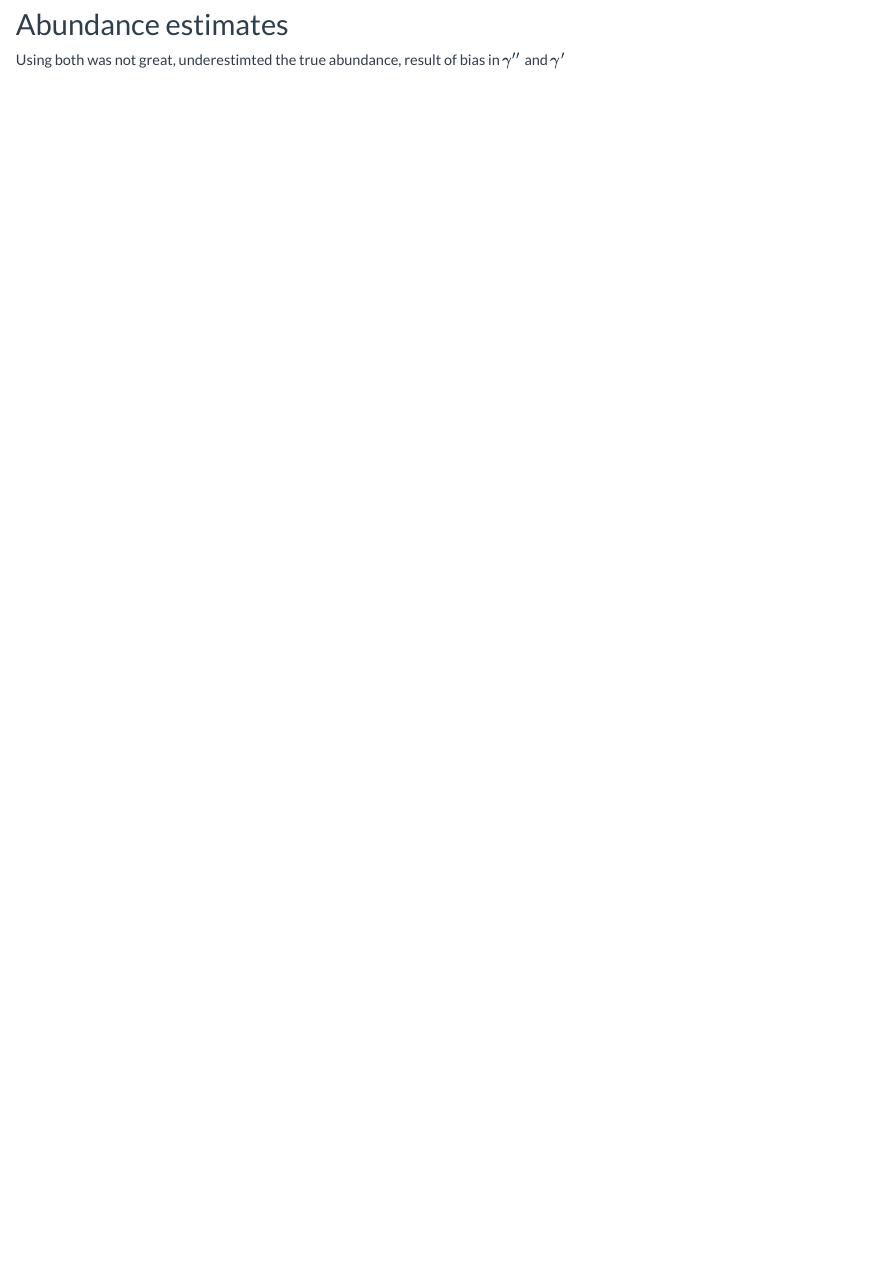
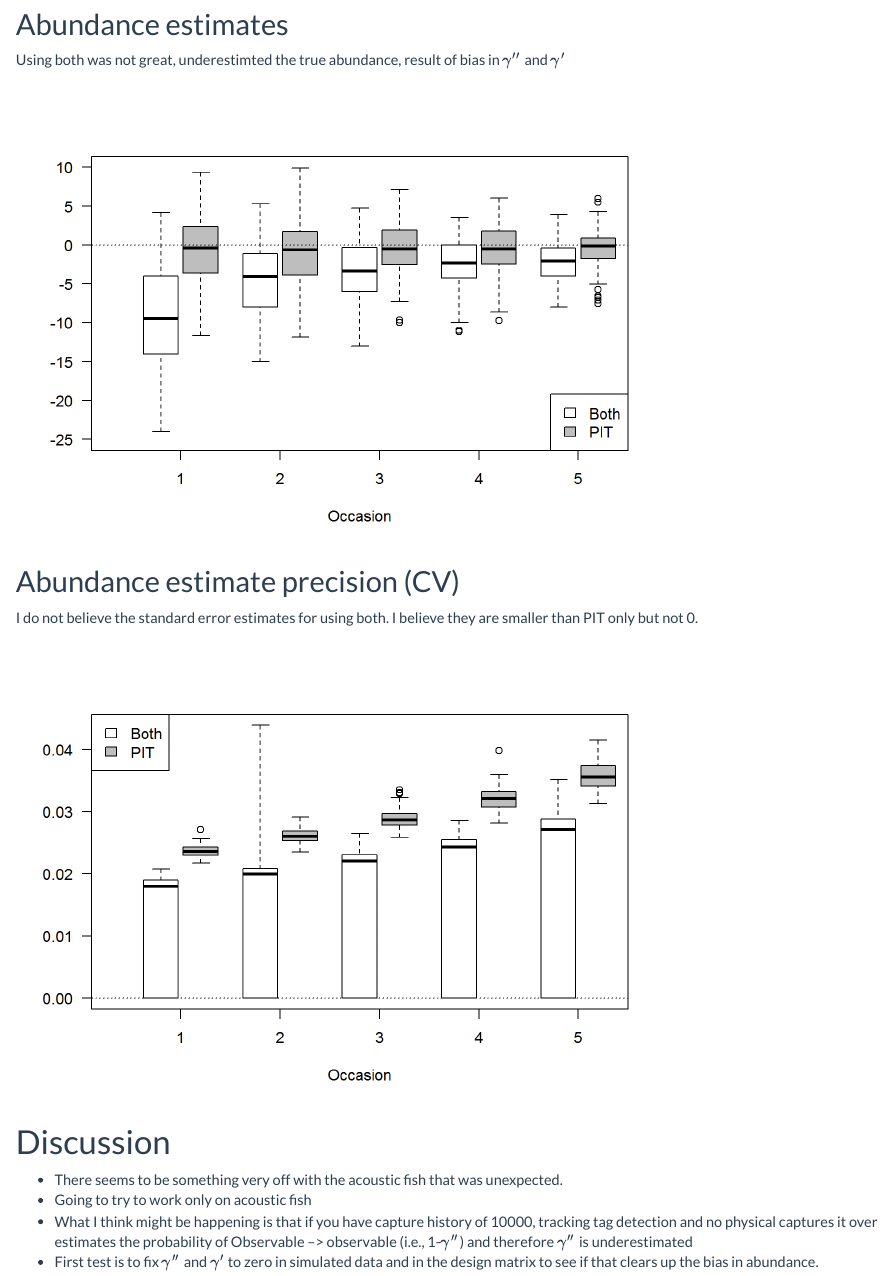
Before and after one commit to mcolvin/Tutorials, an R Markdown document (Robust-Design-Rmark-With-Acoustic/readme.Rmd): the page in a window 1100 px wide, from 2110 px down. The pictures show the output file Robust-Design-Rmark-With-Acoustic/readme.html that the author committed with the source, opened offline.

Commit message:
fixed readme and next steps

```diff
--- a/Robust-Design-Rmark-With-Acoustic/readme.Rmd
+++ b/Robust-Design-Rmark-With-Acoustic/readme.Rmd
@@ -136,3 +136,8 @@ legend("topleft",c("Both","PIT"),fill=c("white","grey"))
 
 * There seems to be something very off with the acoustic fish that was unexpected.
 * Going to try to work only on acoustic fish
+* What I think might be happening is that if you have capture history of 10000, tracking tag detection and no physical
+captures it over estimates  the probability of Observable --> observable (i.e., 1-$\gamma^{\prime\prime}$) and therefore
+$\gamma^{\prime\prime}$ is underestimated
+* First test is to fix $\gamma^{\prime\prime}$ and $\gamma^{\prime}$ to zero in simulated data and in the design matrix to
+see if that clears up the bias in abundance.
```
Also changed, not shown: Robust-Design-Rmark-With-Acoustic/compile.R (+1 -1 lines), Robust-Design-Rmark-With-Acoustic/readme.html, Robust-Design-Rmark-With-Acoustic/readme.knit.md, Robust-Design-Rmark-With-Acoustic/readme.md, Robust-Design-Rmark-With-Acoustic/readme.utf8.md.
